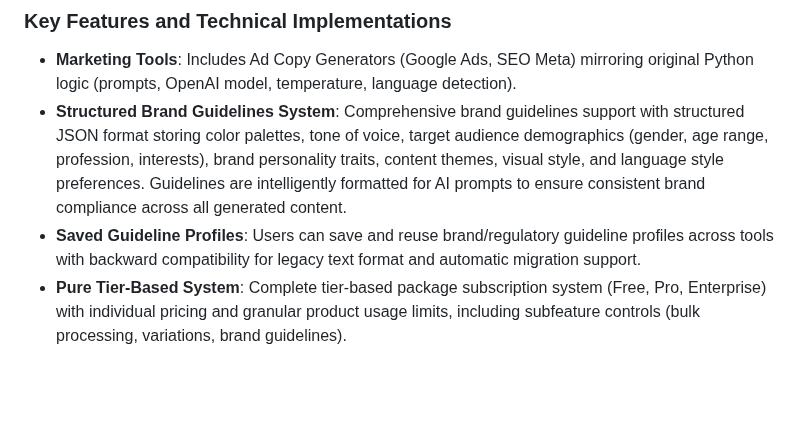
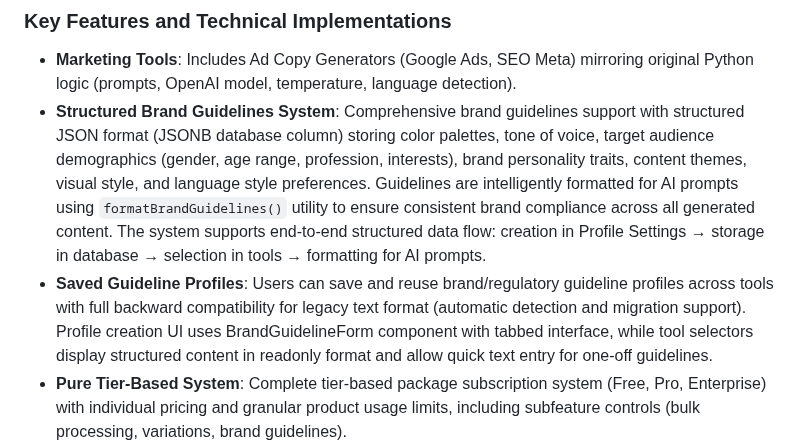
Before and after one commit to Atom-Digital-AI/AtomToolsAI-clone, a Markdown page: replit.md, the part around the change. Rendered like a GitHub page; blank space fills up the shorter version.

Commit message:
Improve brand guideline system for consistent AI content generation
Update brand guideline system to use JSONB for structured data storage and implement a UI for managing saved profiles.

Replit-Commit-Author: Agent
Replit-Commit-Session-Id: d183b769-e496-4060-9c56-26c9dcf1747c
Replit-Commit-Checkpoint-Type: full_checkpoint
Replit-Commit-Screenshot-Url: https://storage.googleapis.com/screenshot-production-us-central1/e40a937a-f5c7-4098-8c70-f0bc7e6654a5/d183b769-e496-4060-9c56-26c9dcf1747c/1d7vBil

```diff
--- a/replit.md
+++ b/replit.md
@@ -53,8 +53,8 @@ A PostgreSQL database with a pure tier-based subscription system:
 
 ### Key Features and Technical Implementations
 - **Marketing Tools**: Includes Ad Copy Generators (Google Ads, SEO Meta) mirroring original Python logic (prompts, OpenAI model, temperature, language detection).
-- **Structured Brand Guidelines System**: Comprehensive brand guidelines support with structured JSON format storing color palettes, tone of voice, target audience demographics (gender, age range, profession, interests), brand personality traits, content themes, visual style, and language style preferences. Guidelines are intelligently formatted for AI prompts to ensure consistent brand compliance across all generated content.
-- **Saved Guideline Profiles**: Users can save and reuse brand/regulatory guideline profiles across tools with backward compatibility for legacy text format and automatic migration support.
+- **Structured Brand Guidelines System**: Comprehensive brand guidelines support with structured JSON format (JSONB database column) storing color palettes, tone of voice, target audience demographics (gender, age range, profession, interests), brand personality traits, content themes, visual style, and language style preferences. Guidelines are intelligently formatted for AI prompts using `formatBrandGuidelines()` utility to ensure consistent brand compliance across all generated content. The system supports end-to-end structured data flow: creation in Profile Settings → storage in database → selection in tools → formatting for AI prompts.
+- **Saved Guideline Profiles**: Users can save and reuse brand/regulatory guideline profiles across tools with full backward compatibility for legacy text format (automatic detection and migration support). Profile creation UI uses BrandGuidelineForm component with tabbed interface, while tool selectors display structured content in readonly format and allow quick text entry for one-off guidelines.
 - **Pure Tier-Based System**: Complete tier-based package subscription system (Free, Pro, Enterprise) with individual pricing and granular product usage limits, including subfeature controls (bulk processing, variations, brand guidelines).
 - **No Individual Subscriptions**: System completely moved away from individual product subscriptions - users only subscribe to package tiers which grant access to multiple products with usage limits and tracking.
 - **Tier Reordering**: Admin interface includes drag-and-drop style tier reordering with persistent sort order stored in database.
```
